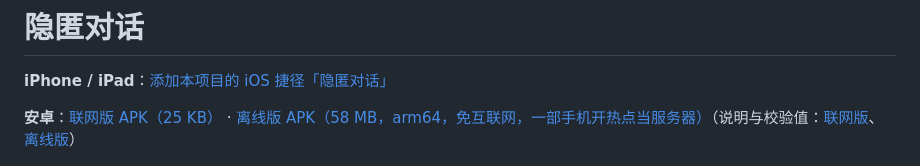
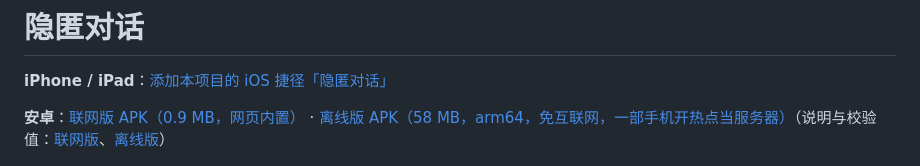
Before and after one commit to Freecode100Year/private-talk, a Markdown page: README.md, the part around the change. Rendered like a GitHub page.

Commit message:
Point the README at the Android client 2.0.0
Co-Authored-By: Claude Opus 5.5 <noreply@anthropic.com>

```diff
--- a/README.md
+++ b/README.md
@@ -2,7 +2,7 @@
 
 **iPhone / iPad**：[添加本项目的 iOS 捷径「隐匿对话」](https://www.icloud.com/shortcuts/196e890920d14049a2de8c813d5244d0)
 
-**安卓**：[联网版 APK（25 KB）](https://github.com/Freecode100Year/private-talk/releases/download/android-online-v1.0.0/PrivateTalk-online-v1.apk) · [离线版 APK（58 MB，arm64，免互联网，一部手机开热点当服务器）](https://github.com/Freecode100Year/private-talk/releases/download/android-offline-v3/PrivateTalk-offline-arm64-v3.apk)（说明与校验值：[联网版](https://github.com/Freecode100Year/private-talk/releases/tag/android-online-v1.0.0)、[离线版](https://github.com/Freecode100Year/private-talk/releases/tag/android-offline-v3)）
+**安卓**：[联网版 APK（0.9 MB，网页内置）](https://github.com/Freecode100Year/private-talk/releases/download/android-online-v2.0.0/PrivateTalk-online-v2.apk) · [离线版 APK（58 MB，arm64，免互联网，一部手机开热点当服务器）](https://github.com/Freecode100Year/private-talk/releases/download/android-offline-v3/PrivateTalk-offline-arm64-v3.apk)（说明与校验值：[联网版](https://github.com/Freecode100Year/private-talk/releases/tag/android-online-v2.0.0)、[离线版](https://github.com/Freecode100Year/private-talk/releases/tag/android-offline-v3)）
 
 ![隐匿对话 Private Talk：只给知道暗号的人，聊完不留痕](docs/images/banner.jpg)
 
```
